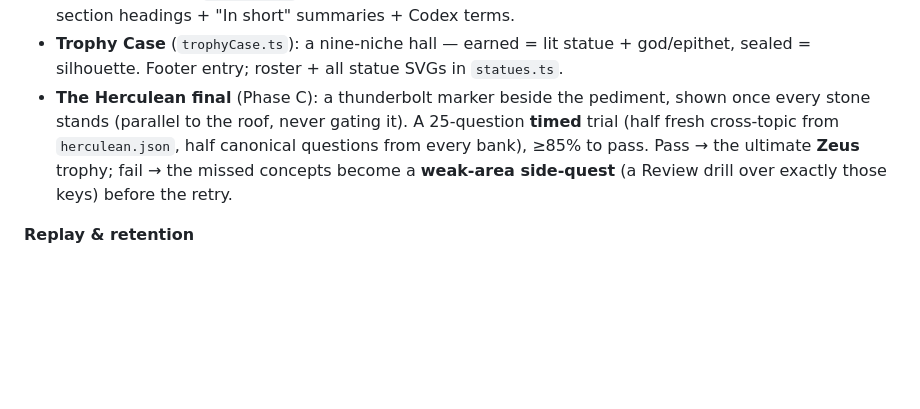
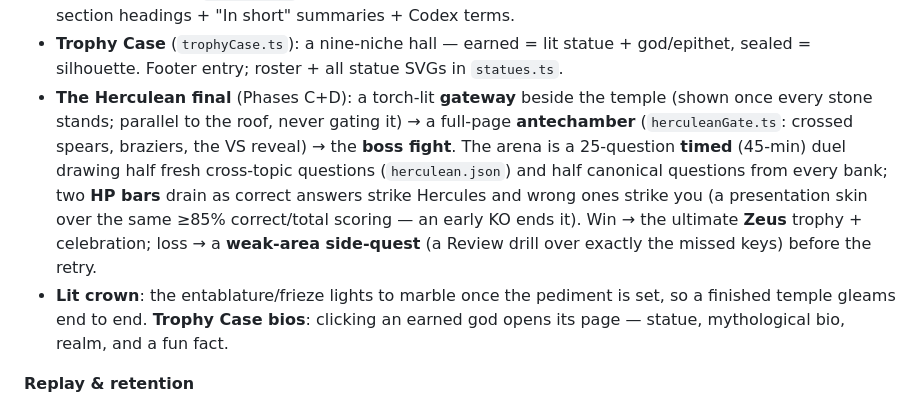
Before and after one commit to egsmitty/devParthenon, a Markdown page: docs/PROJECT_STATE.md, the part around the change. GitHub-like rendering; blank space fills up the shorter version.

Commit message:
Docs: record the boss fight, gateway/antechamber, lit crown, trophy bios
Co-Authored-By: Claude Opus 4.8 (1M context) <noreply@anthropic.com>

```diff
--- a/docs/PROJECT_STATE.md
+++ b/docs/PROJECT_STATE.md
@@ -41,12 +41,19 @@ questions**). Save schema is **v4**.
 - **Trophy Case** (`trophyCase.ts`): a nine-niche hall — earned = lit statue +
   god/epithet, sealed = silhouette. Footer entry; roster + all statue SVGs in
   `statues.ts`.
-- **The Herculean final** (Phase C): a thunderbolt marker beside the pediment,
-  shown once every stone stands (parallel to the roof, never gating it). A
-  25-question **timed** trial (half fresh cross-topic from `herculean.json`,
-  half canonical questions from every bank), ≥85% to pass. Pass → the ultimate
-  **Zeus** trophy; fail → the missed concepts become a **weak-area side-quest**
-  (a Review drill over exactly those keys) before the retry.
+- **The Herculean final** (Phases C+D): a torch-lit **gateway** beside the
+  temple (shown once every stone stands; parallel to the roof, never gating it)
+  → a full-page **antechamber** (`herculeanGate.ts`: crossed spears, braziers,
+  the VS reveal) → the **boss fight**. The arena is a 25-question **timed**
+  (45-min) duel drawing half fresh cross-topic questions (`herculean.json`) and
+  half canonical questions from every bank; two **HP bars** drain as correct
+  answers strike Hercules and wrong ones strike you (a presentation skin over
+  the same ≥85% correct/total scoring — an early KO ends it). Win → the ultimate
+  **Zeus** trophy + celebration; loss → a **weak-area side-quest** (a Review
+  drill over exactly the missed keys) before the retry.
+- **Lit crown**: the entablature/frieze lights to marble once the pediment is
+  set, so a finished temple gleams end to end. **Trophy Case bios**: clicking an
+  earned god opens its page — statue, mythological bio, realm, and a fun fact.
 
 **Replay & retention**
 - **Practice mode**: click a completed (marble) node to re-run it with random
```
Also changed, not shown: docs/PROGRESSION_PLAN.md (+8 -2 lines).
